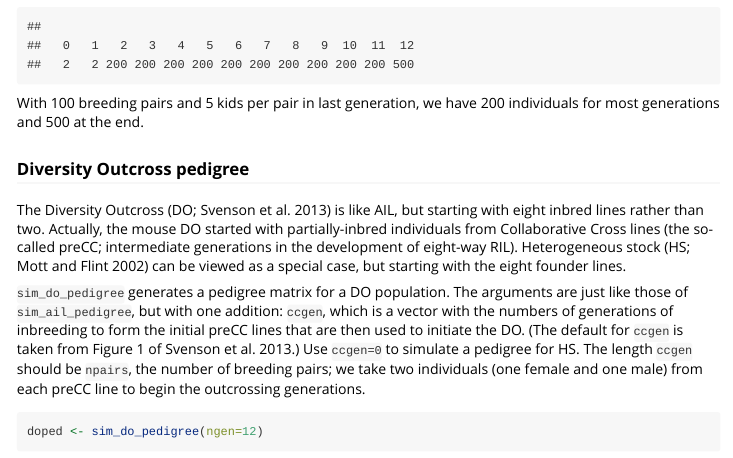
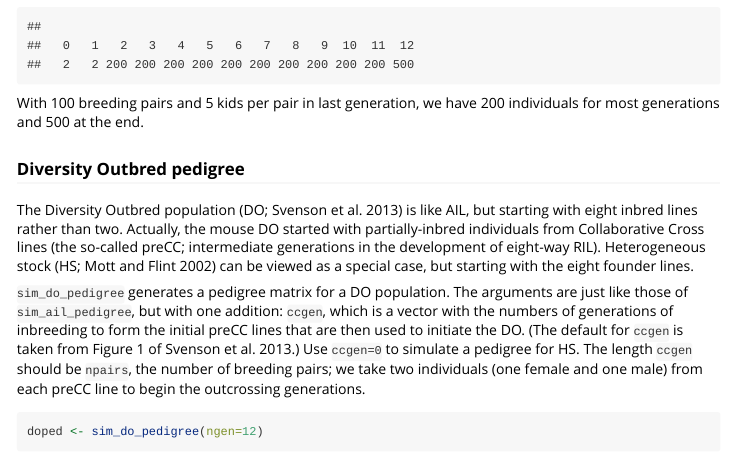
Before and after one commit to kbroman/simcross, an R Markdown document (vignettes/simcross.Rmd): the page in a window 1100 px wide, from 4010 px down. Rendered offline with R 4.5, knitr and Pandoc, with nearby package versions; some code elsewhere in the file could not run offline.

Commit message:
Small changes re diversity outcross → diversity outbred mice

```diff
--- a/vignettes/simcross.Rmd
+++ b/vignettes/simcross.Rmd
@@ -236,9 +236,9 @@ table(ailped$gen)
 With 100 breeding pairs and 5 kids per pair in last generation, we
 have 200 individuals for most generations and 500 at the end.
 
-### Diversity Outcross pedigree
+### Diversity Outbred pedigree
 
-The Diversity Outcross (DO; Svenson et al. 2013) is like AIL, but
+The Diversity Outbred population (DO; Svenson et al. 2013) is like AIL, but
 starting with eight inbred lines rather than two. Actually, the mouse
 DO started with partially-inbred individuals from Collaborative Cross
 lines (the so-called preCC; intermediate generations in the
```
Also changed, not shown: R/sim_do_pedigree.R (+5 -5 lines), R/sim_do_pedigree_fix_n.R (+4 -3 lines), R/sim_dof1_pedigree.R (+4 -4 lines), 3 other files.
